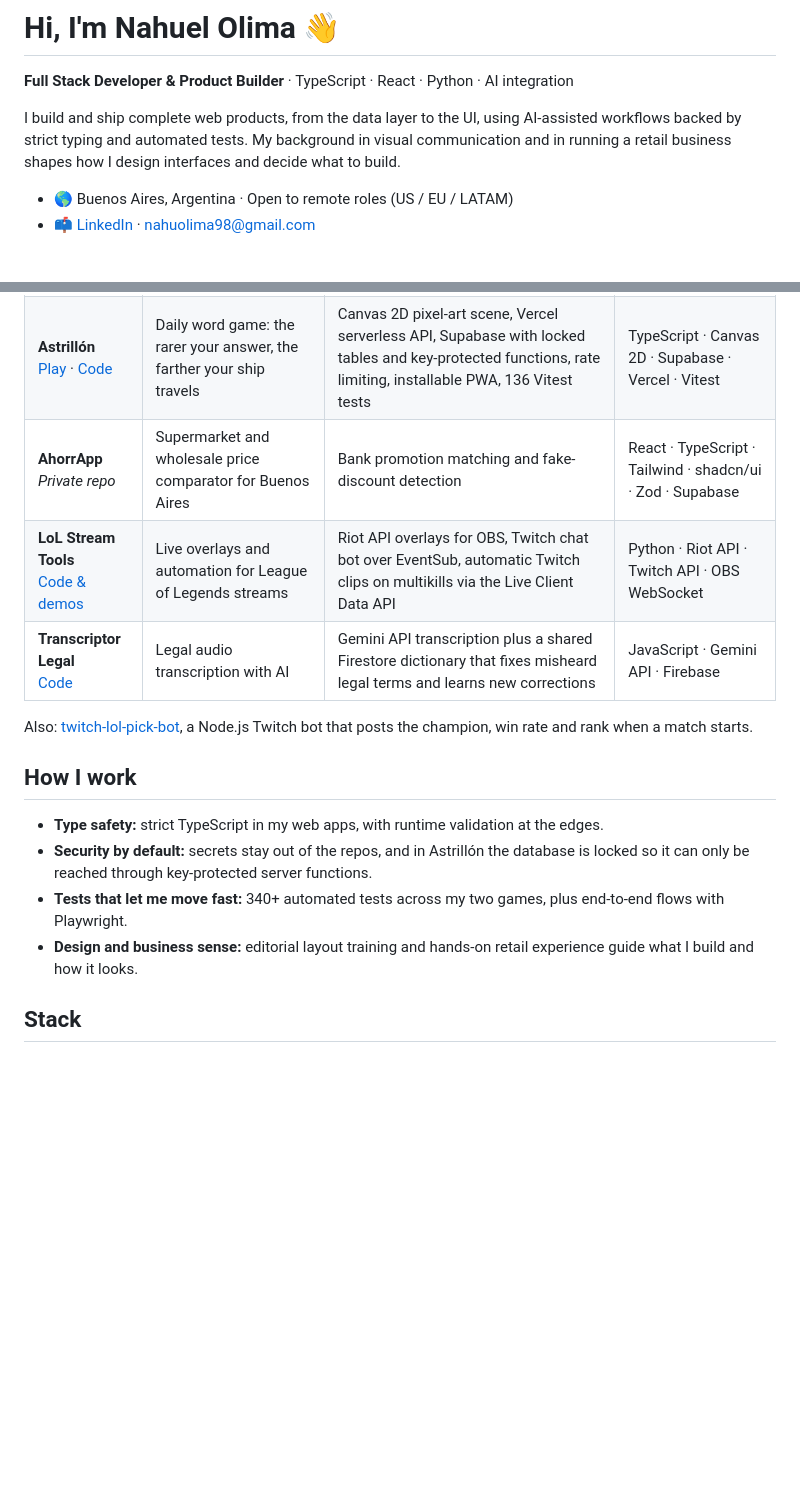
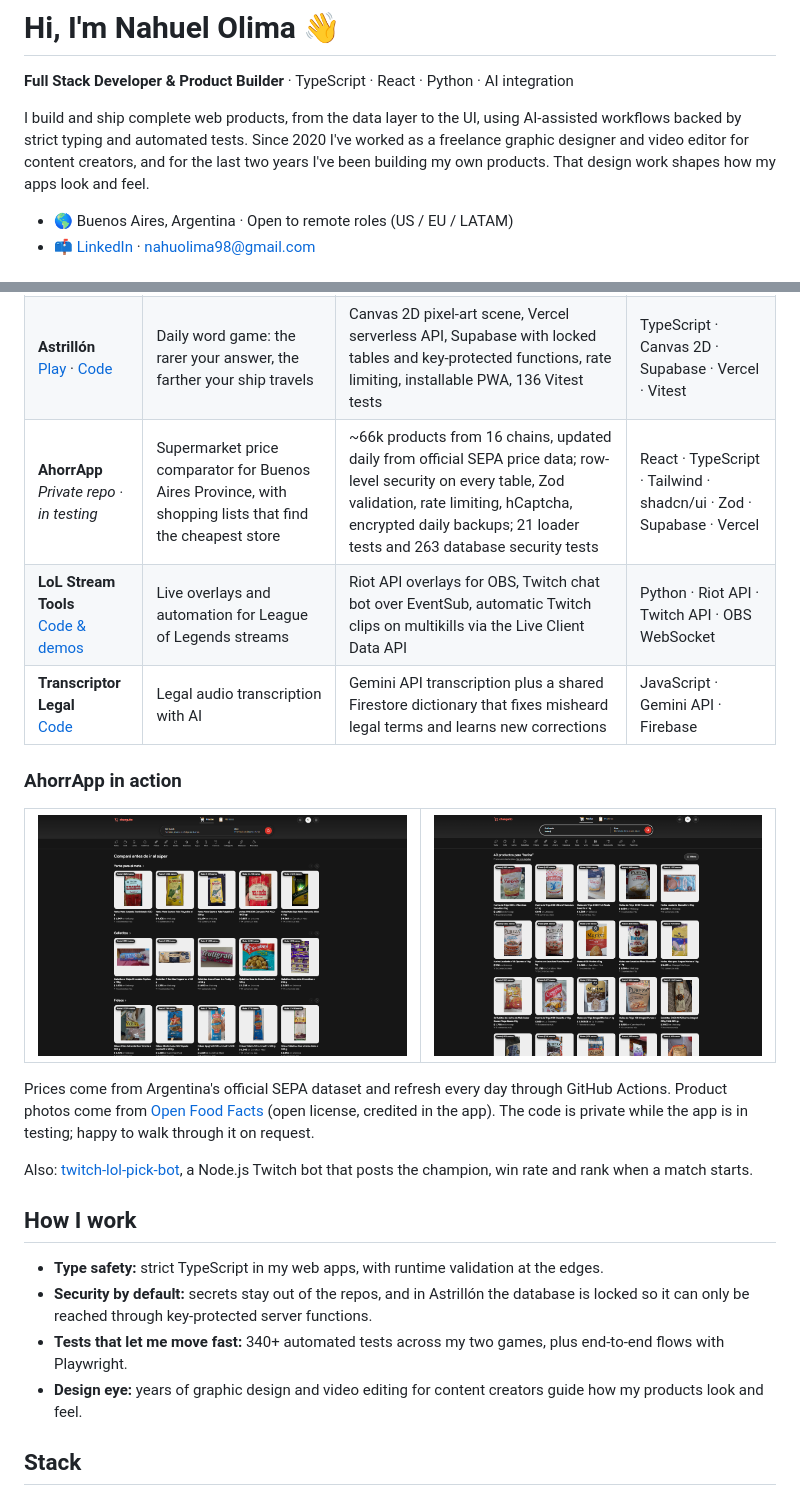
Before and after one commit to bdarkin11/bdarkin11, a Markdown page: README.md, 2 parts joined by grey strips. Rendered like a GitHub page; pictures changed too: img/ahorrapp-busqueda.png (added), img/ahorrapp-inicio.png (added); blank space fills up the shorter version.

Commit message:
docs: add AhorrApp screenshots and correct background

```diff
--- a/README.md
+++ b/README.md
@@ -2,7 +2,7 @@
 
 **Full Stack Developer & Product Builder** · TypeScript · React · Python · AI integration
 
-I build and ship complete web products, from the data layer to the UI, using AI-assisted workflows backed by strict typing and automated tests. My background in visual communication and in running a retail business shapes how I design interfaces and decide what to build.
+I build and ship complete web products, from the data layer to the UI, using AI-assisted workflows backed by strict typing and automated tests. Since 2020 I've worked as a freelance graphic designer and video editor for content creators, and for the last two years I've been building my own products. That design work shapes how my apps look and feel.
 
 - 🌎 Buenos Aires, Argentina · Open to remote roles (US / EU / LATAM)
 - 📫 [LinkedIn](https://www.linkedin.com/in/nahu-olima-47257a327/) · [nahuolima98@gmail.com](mailto:nahuolima98@gmail.com)
@@ -13,9 +13,20 @@ I build and ship complete web products, from the data layer to the UI, using AI-
 | :--- | :--- | :--- | :--- |
 | **La Rosada**<br>[Play](https://larosada.vercel.app) · [Code](https://github.com/bdarkin11/larosada) | Argentine political career simulator, from activist to president | ~13.5k lines of strict TypeScript with no frameworks, procedural sound with the Web Audio API, 212 Vitest tests plus Playwright E2E, Biome | TypeScript · Vite · Vitest · Playwright · Vercel |
 | **Astrillón**<br>[Play](https://astrillion.vercel.app) · [Code](https://github.com/bdarkin11/astrillon) | Daily word game: the rarer your answer, the farther your ship travels | Canvas 2D pixel-art scene, Vercel serverless API, Supabase with locked tables and key-protected functions, rate limiting, installable PWA, 136 Vitest tests | TypeScript · Canvas 2D · Supabase · Vercel · Vitest |
-| **AhorrApp**<br>*Private repo* | Supermarket and wholesale price comparator for Buenos Aires | Bank promotion matching and fake-discount detection | React · TypeScript · Tailwind · shadcn/ui · Zod · Supabase |
+| **AhorrApp**<br>*Private repo · in testing* | Supermarket price comparator for Buenos Aires Province, with shopping lists that find the cheapest store | ~66k products from 16 chains, updated daily from official SEPA price data; row-level security on every table, Zod validation, rate limiting, hCaptcha, encrypted daily backups; 21 loader tests and 263 database security tests | React · TypeScript · Tailwind · shadcn/ui · Zod · Supabase · Vercel |
 | **LoL Stream Tools**<br>[Code & demos](https://github.com/bdarkin11/lol-stream-tools) | Live overlays and automation for League of Legends streams | Riot API overlays for OBS, Twitch chat bot over EventSub, automatic Twitch clips on multikills via the Live Client Data API | Python · Riot API · Twitch API · OBS WebSocket |
 | **Transcriptor Legal**<br>[Code](https://github.com/bdarkin11/transcriptor-legal) | Legal audio transcription with AI | Gemini API transcription plus a shared Firestore dictionary that fixes misheard legal terms and learns new corrections | JavaScript · Gemini API · Firebase |
+
+### AhorrApp in action
+
+<table>
+<tr>
+<td><img src="img/ahorrapp-inicio.png" alt="AhorrApp home: product carousels by category with the lowest price per product" /></td>
+<td><img src="img/ahorrapp-busqueda.png" alt="AhorrApp search results for flour, sorted from cheapest" /></td>
+</tr>
+</table>
+
+Prices come from Argentina's official SEPA dataset and refresh every day through GitHub Actions. Product photos come from [Open Food Facts](https://world.openfoodfacts.org) (open license, credited in the app). The code is private while the app is in testing; happy to walk through it on request.
 
 Also: [twitch-lol-pick-bot](https://github.com/bdarkin11/twitch-lol-pick-bot), a Node.js Twitch bot that posts the champion, win rate and rank when a match starts.
 
@@ -24,7 +35,7 @@ Also: [twitch-lol-pick-bot](https://github.com/bdarkin11/twitch-lol-pick-bot), a
 - **Type safety:** strict TypeScript in my web apps, with runtime validation at the edges.
 - **Security by default:** secrets stay out of the repos, and in Astrillón the database is locked so it can only be reached through key-protected server functions.
 - **Tests that let me move fast:** 340+ automated tests across my two games, plus end-to-end flows with Playwright.
-- **Design and business sense:** editorial layout training and hands-on retail experience guide what I build and how it looks.
+- **Design eye:** years of graphic design and video editing for content creators guide how my products look and feel.
 
 ## Stack
 
```
